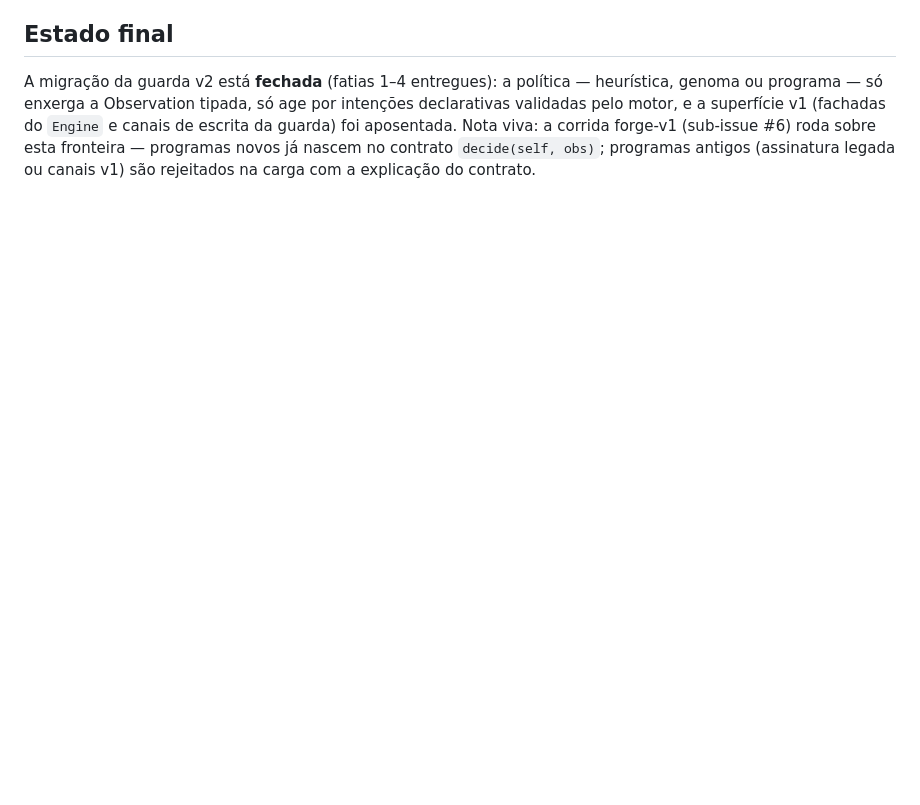
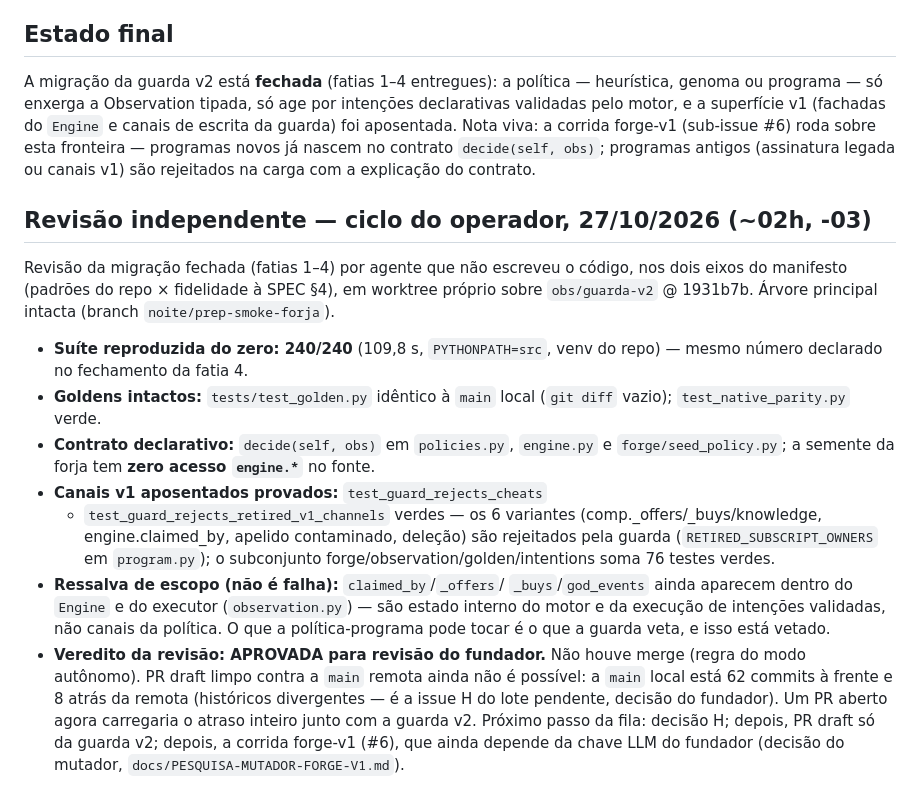
Before and after one commit to santleme/pathtoquantum, a Markdown page: docs/OBSERVATION-LOG.md, the part around the change. Rendered like a GitHub page; blank space fills up the shorter version.

Commit message:
docs(obs): revisao independente da guarda v2 — suite 240/240 reproduzida, goldens intactos, canais v1 vetados; PR limpo depende da decisao H

```diff
--- a/docs/OBSERVATION-LOG.md
+++ b/docs/OBSERVATION-LOG.md
@@ -310,3 +310,40 @@ escrita da guarda) foi aposentada. Nota viva: a corrida forge-v1
 nascem no contrato `decide(self, obs)`; programas antigos
 (assinatura legada ou canais v1) são rejeitados na carga com a
 explicação do contrato.
+
+## Revisão independente — ciclo do operador, 27/10/2026 (~02h, -03)
+
+Revisão da migração fechada (fatias 1–4) por agente que não escreveu
+o código, nos dois eixos do manifesto (padrões do repo × fidelidade
+à SPEC §4), em worktree próprio sobre `obs/guarda-v2` @ 1931b7b.
+Árvore principal intacta (branch `noite/prep-smoke-forja`).
+
+- **Suíte reproduzida do zero: 240/240** (109,8 s, `PYTHONPATH=src`,
+  venv do repo) — mesmo número declarado no fechamento da fatia 4.
+- **Goldens intactos:** `tests/test_golden.py` idêntico à `main`
+  local (`git diff` vazio); `test_native_parity.py` verde.
+- **Contrato declarativo:** `decide(self, obs)` em
+  `policies.py`, `engine.py` e `forge/seed_policy.py`; a semente
+  da forja tem **zero acesso `engine.*`** no fonte.
+- **Canais v1 aposentados provados:** `test_guard_rejects_cheats`
+  + `test_guard_rejects_retired_v1_channels` verdes — os 6
+  variantes (comp._offers/_buys/knowledge, engine.claimed_by,
+  apelido contaminado, deleção) são rejeitados pela guarda
+  (`RETIRED_SUBSCRIPT_OWNERS` em `program.py`); o subconjunto
+  forge/observation/golden/intentions soma 76 testes verdes.
+- **Ressalva de escopo (não é falha):** `claimed_by`/`_offers`/
+  `_buys`/`god_events` ainda aparecem dentro do `Engine` e do
+  executor (`observation.py`) — são estado interno do motor e
+  da execução de intenções validadas, não canais da política.
+  O que a política-programa pode tocar é o que a guarda veta,
+  e isso está vetado.
+- **Veredito da revisão: APROVADA para revisão do fundador.**
+  Não houve merge (regra do modo autônomo). PR draft limpo
+  contra a `main` remota ainda não é possível: a `main` local
+  está 62 commits à frente e 8 atrás da remota (históricos
+  divergentes — é a issue H do lote pendente, decisão do
+  fundador). Um PR aberto agora carregaria o atraso inteiro
+  junto com a guarda v2. Próximo passo da fila: decisão H;
+  depois, PR draft só da guarda v2; depois, a corrida
+  forge-v1 (#6), que ainda depende da chave LLM do fundador
+  (decisão do mutador, `docs/PESQUISA-MUTADOR-FORGE-V1.md`).
```
